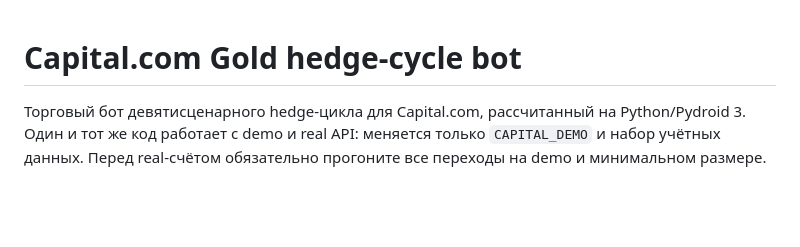
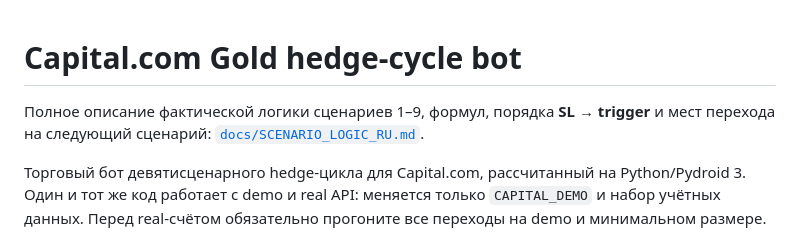
Before and after one commit to Mihail9990/AI-IMPULS-TRAIDER, a Markdown page: README.md, the part around the change. Rendered like a GitHub page; blank space fills up the shorter version.

Commit message:
Document current nine-scenario transition logic

```diff
--- a/README.md
+++ b/README.md
@@ -1,4 +1,7 @@
 # Capital.com Gold hedge-cycle bot
+
+Полное описание фактической логики сценариев 1–9, формул, порядка **SL → trigger** и
+мест перехода на следующий сценарий: [`docs/SCENARIO_LOGIC_RU.md`](docs/SCENARIO_LOGIC_RU.md).
 
 Торговый бот девятисценарного hedge-цикла для Capital.com, рассчитанный на Python/Pydroid 3.
 Один и тот же код работает с demo и real API: меняется только `CAPITAL_DEMO` и набор учётных
```
Also changed, not shown: docs/SCENARIO_LOGIC_RU.md (added, +242 -0 lines).
